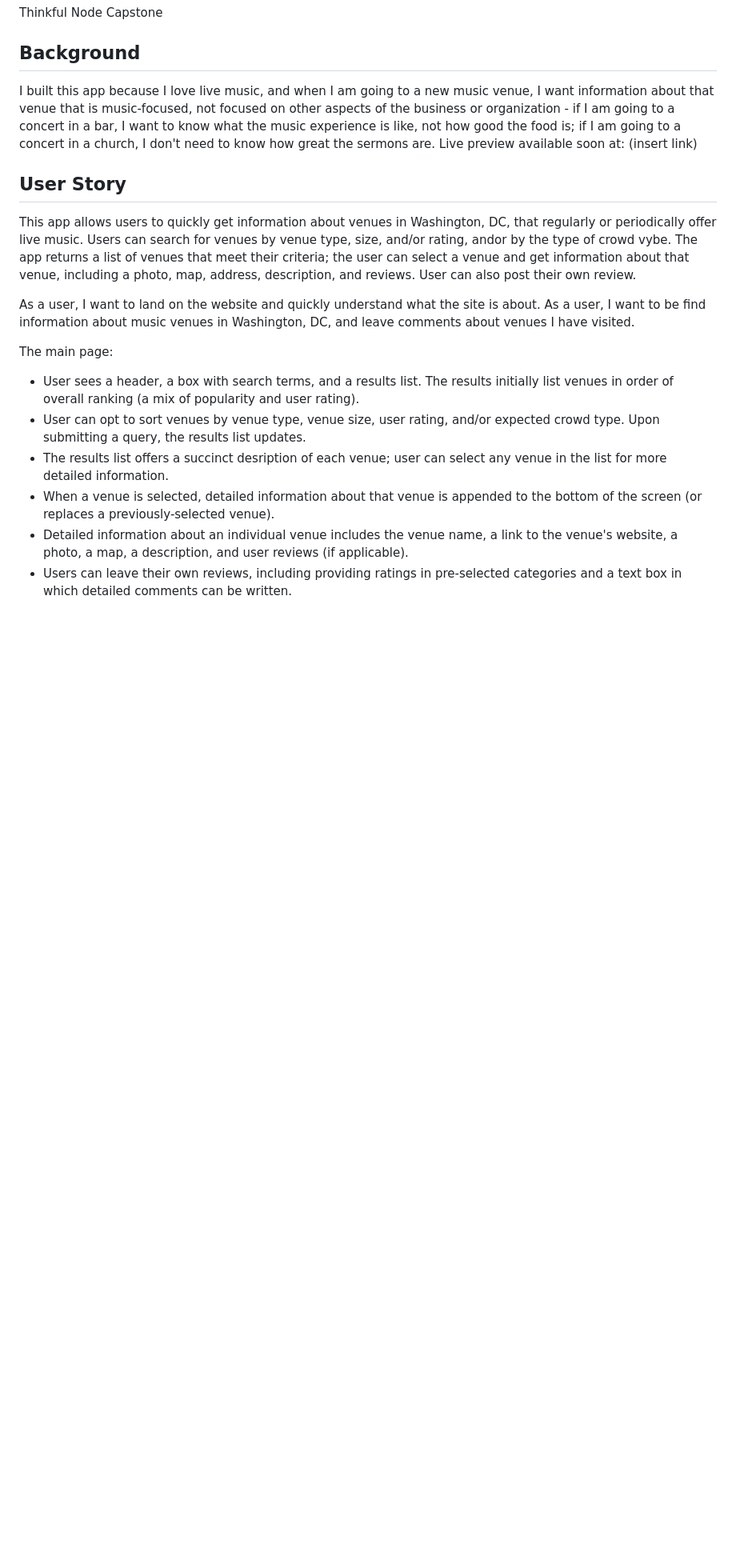
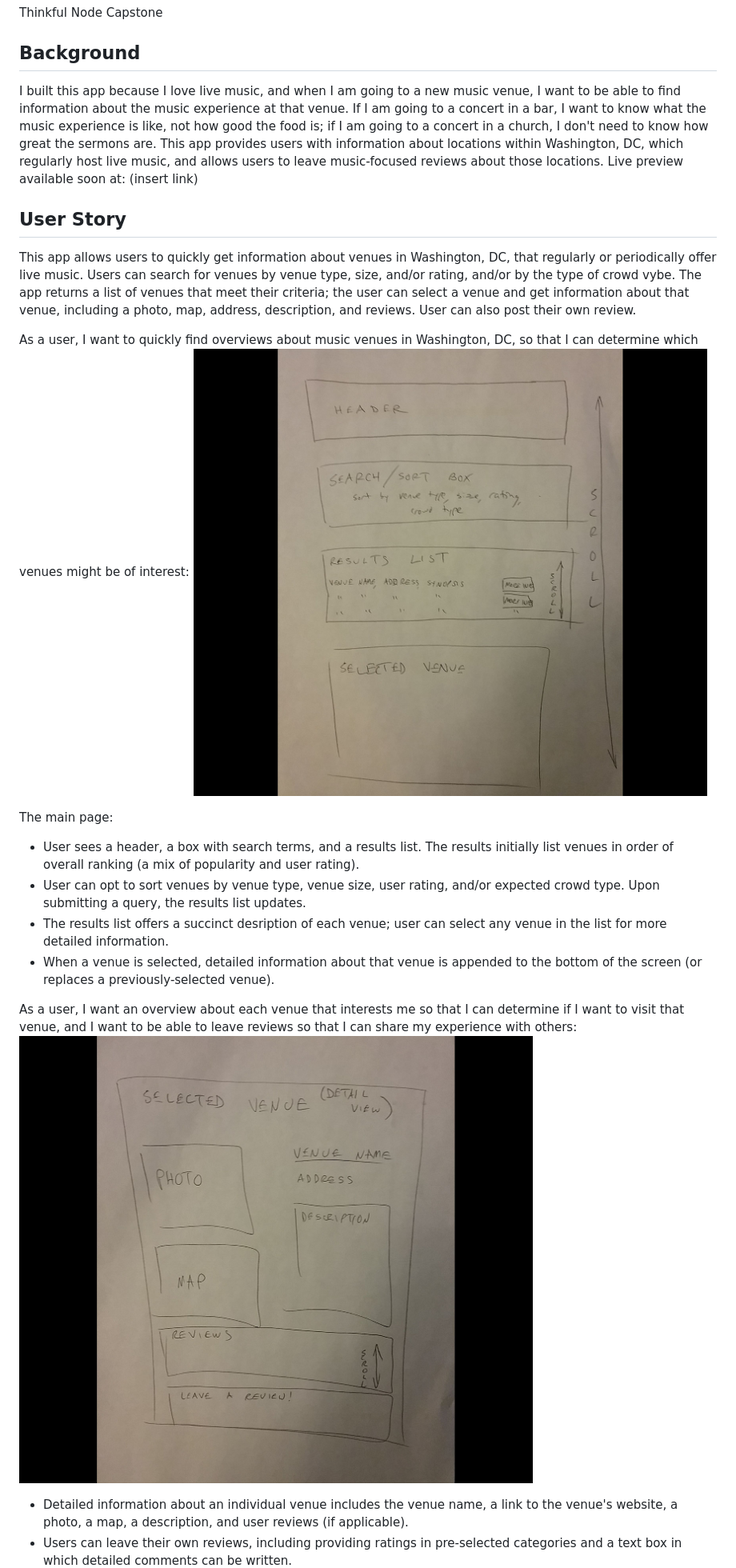
Before and after one commit to DavidSundland/venue-evaluator-node-capstone, a Markdown page: readme.md, the part around the change printed below. Shown: that part at 80% size. Rendered like a GitHub page; pictures changed too: venue_detail_wireframe.jpg, wireframe.jpg; blank space fills up the shorter version.

Commit message:
added config.js file, updated readme file, and rotated wireframe images

```diff
--- a/readme.md
+++ b/readme.md
@@ -3,18 +3,22 @@ Thinkful Node Capstone
 
 ## Background
 
-I built this app because I love live music, and when I am going to a new music venue, I want information about that venue that is music-focused, not focused on other aspects of the business or organization - if I am going to a concert in a bar, I want to know what the music experience is like, not how good the food is; if I am going to a concert in a church, I don't need to know how great the sermons are.
+I built this app because I love live music, and when I am going to a new music venue, I want to be able to find information about the music experience at that venue.  If I am going to a concert in a bar, I want to know what the music experience is like, not how good the food is; if I am going to a concert in a church, I don't need to know how great the sermons are.  This app provides users with information about locations within Washington, DC, which regularly host live music, and allows users to leave music-focused reviews about those locations.
 Live preview available soon at: (insert link)
 
 ## User Story
-This app allows users to quickly get information about venues in Washington, DC, that regularly or periodically offer live music.  Users can search for venues by venue type, size, and/or rating, andor by the type of crowd vybe.  The app returns a list of venues that meet their criteria; the user can select a venue and get information about that venue, including a photo, map, address, description, and reviews.  User can also post their own review.
+This app allows users to quickly get information about venues in Washington, DC, that regularly or periodically offer live music.  Users can search for venues by venue type, size, and/or rating, and/or by the type of crowd vybe.  The app returns a list of venues that meet their criteria; the user can select a venue and get information about that venue, including a photo, map, address, description, and reviews.  User can also post their own review.
 
-As a user, I want to land on the website and quickly understand what the site is about.  As a user, I want to be find information about music venues in Washington, DC, and leave comments about venues I have visited.
+As a user, I want to quickly find overviews about music venues in Washington, DC, so that I can determine which venues might be of interest:
+![main page wireframe](https://github.com/DavidSundland/venue-evaluator-node-capstone/blob/master/wireframe.jpg?raw=true)
 
 The main page:
 * User sees a header, a box with search terms, and a results list. The results initially list venues in order of overall ranking (a mix of popularity and user rating).
 * User can opt to sort venues by venue type, venue size, user rating, and/or expected crowd type.  Upon submitting a query, the results list updates.
 * The results list offers a succinct desription of each venue; user can select any venue in the list for more detailed information.
 * When a venue is selected, detailed information about that venue is appended to the bottom of the screen (or replaces a previously-selected venue).
+
+As a user, I want an overview about each venue that interests me so that I can determine if I want to visit that venue, and I want to be able to leave reviews so that I can share my experience with others:
+![venue details](https://github.com/DavidSundland/venue-evaluator-node-capstone/blob/master/venue_detail_wireframe.jpg?raw=true)
 * Detailed information about an individual venue includes the venue name, a link to the venue's website, a photo, a map, a description, and user reviews (if applicable).
 * Users can leave their own reviews, including providing ratings in pre-selected categories and a text box in which detailed comments can be written.
```
Also changed, not shown: other parts of readme.md (+0 -2 lines), 2 other files.
